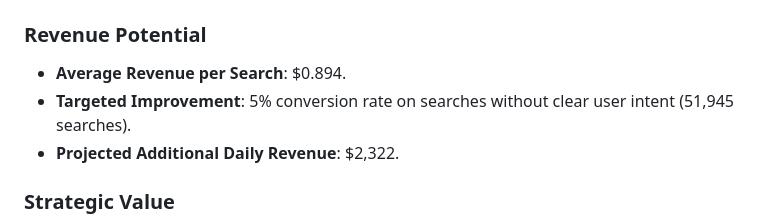
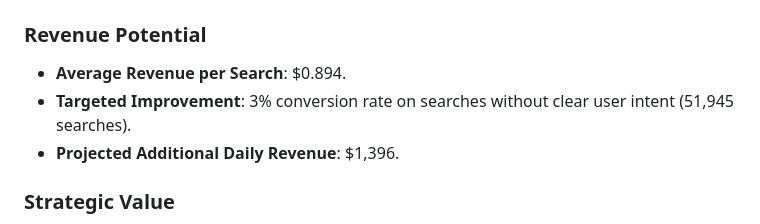
Before and after one commit to rwang2-godaddy/pixel_insight, a Markdown page: README.md, the part around the change. Drawn GitHub-style.

```diff
--- a/README.md
+++ b/README.md
@@ -46,8 +46,8 @@ Pixel Insights is an innovative, AI-powered solution developed for **GoDaddy**,
 
 ### Revenue Potential
 - **Average Revenue per Search**: $0.894.
-- **Targeted Improvement**: 5% conversion rate on searches without clear user intent (51,945 searches).
-- **Projected Additional Daily Revenue**: $2,322.
+- **Targeted Improvement**: 3% conversion rate on searches without clear user intent (51,945 searches).
+- **Projected Additional Daily Revenue**: $1,396.
 
 ### Strategic Value
 - Enhances user engagement through visual and interactive tools.
```
